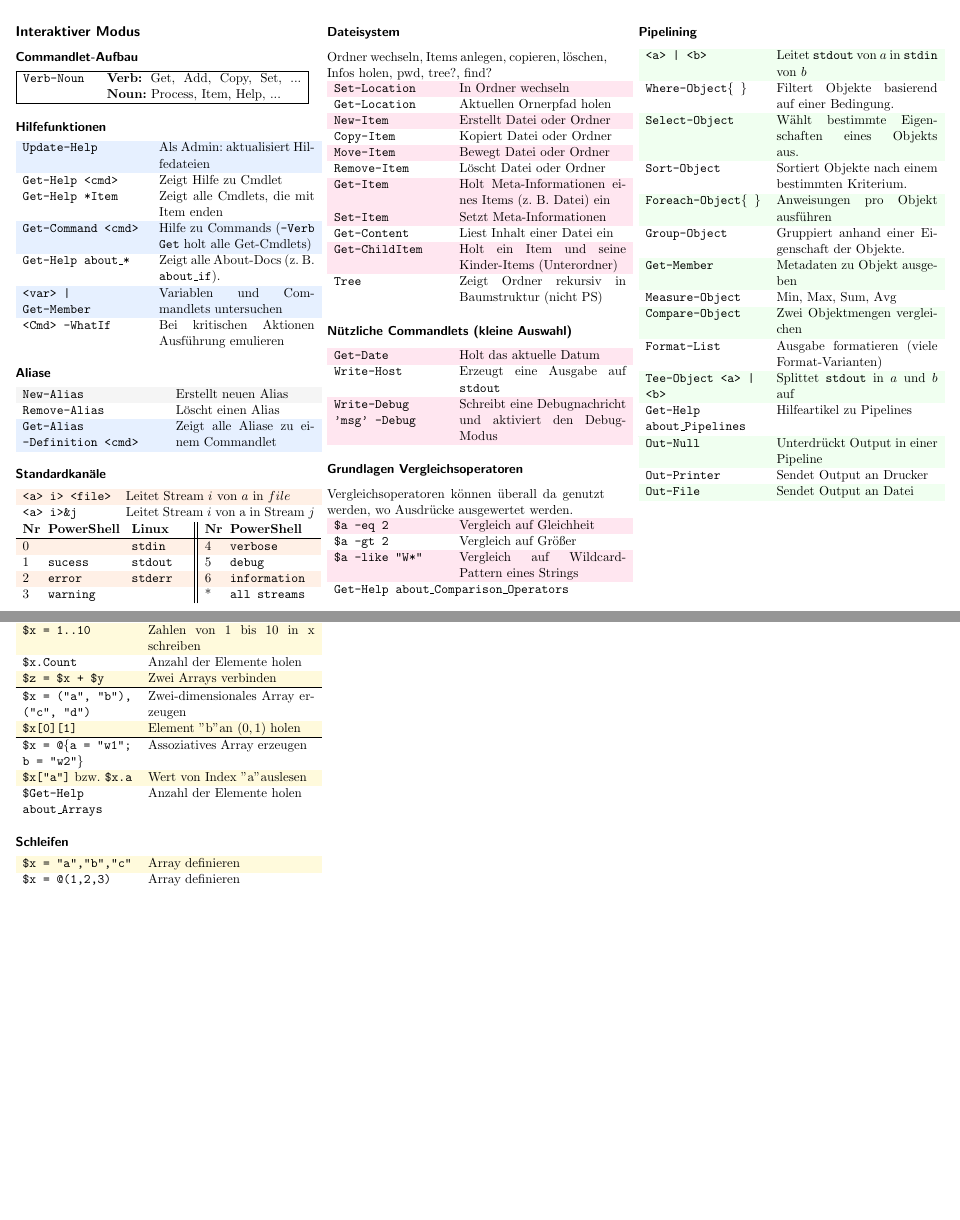
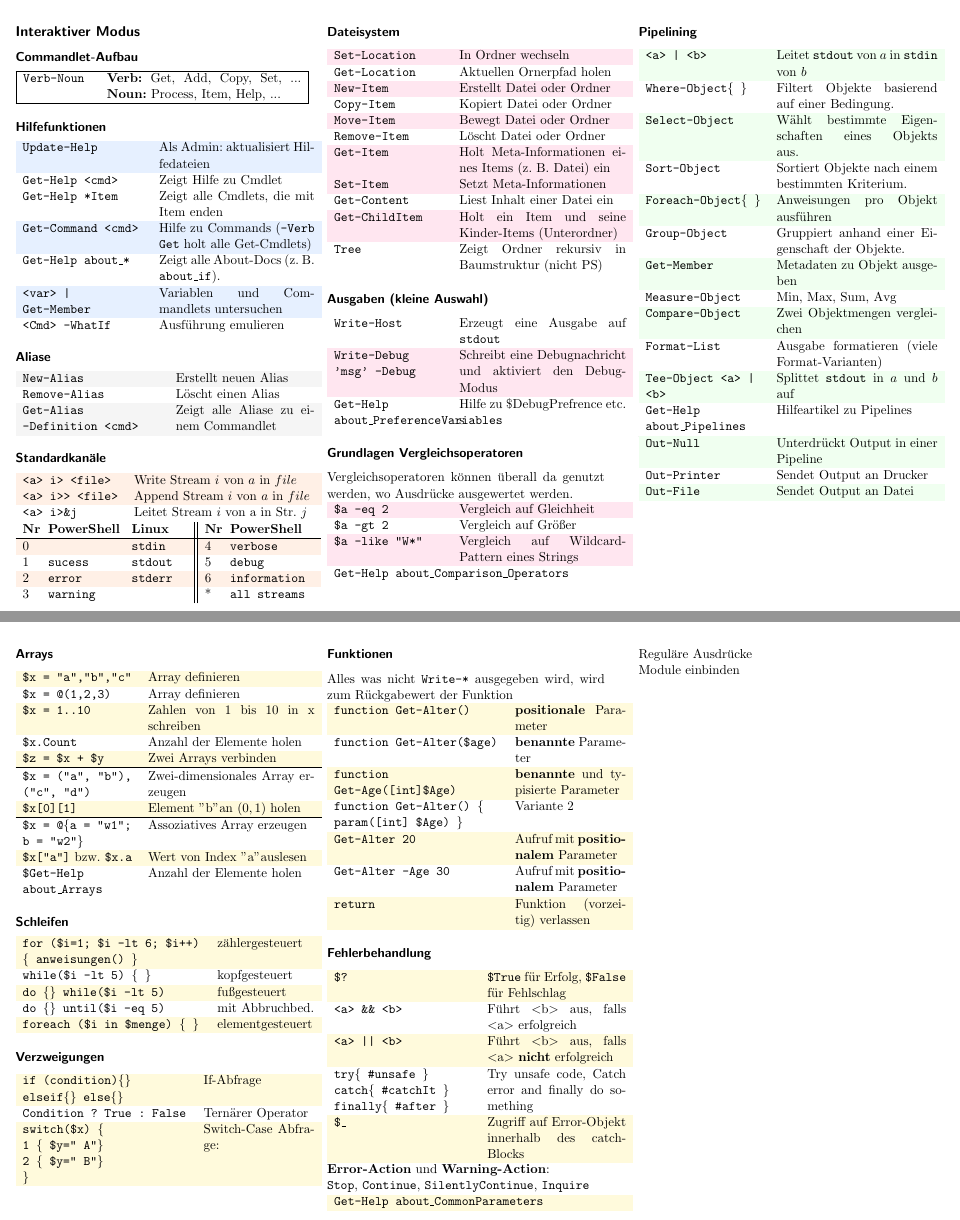
Before and after one commit to shufflebyte/ps-cheat-sheet, a LaTeX document (cheat-sheet.tex): two parts of pages 1 and 3 of 3, joined at a grey line, cut so that both start at the same text, the shorter picture padded with empty space. Compiled offline with pdfLaTeX; the source files are stored in an older character set and shown here as Unicode.

Commit message:
Added if, loops, functions, errors

```diff
--- a/cheat-sheet.tex
+++ b/cheat-sheet.tex
@@ -51,7 +51,9 @@ footheight=40pt
 \newif\ifarrays \arraystrue
 \newif\ifloops \loopstrue
 \newif \ifcomparisonoperators \comparisonoperatorstrue
-
+\newif \ifverzweigungen \verzweigungentrue
+\newif \iffunctions \functionstrue
+\newif \iffehlerbehandlung \fehlerbehandlungtrue
 %%%%%%%%%%%%%%%%%%%%%%%%%%%%%% Einstellungen %%%%%%%%%%%%%%%%%%%%%%%%%%%%%%
 \setlength{\parindent}{0pt}
 
@@ -97,7 +99,7 @@ footheight=40pt
 	    \rowcolor{lightblue}\texttt{Get-Command <cmd>} & Hilfe zu Commands (\texttt{-Verb Get} holt alle Get-Cmdlets) \\
 	    \texttt{Get-Help about\_*} & Zeigt alle About-Docs (z. B. \texttt{about\_if}). \\
 	    \rowcolor{lightblue} \texttt{<var> | Get-Member} & Variablen und Commandlets untersuchen \\
-	    \texttt{<Cmd> -WhatIf} & Bei kritischen Aktionen Ausführung emulieren
+	    \texttt{<Cmd> -WhatIf} & Ausführung emulieren
 	\end{tabular}
 	\fi
 
@@ -106,15 +108,16 @@ footheight=40pt
 	\begin{tabular}{p{0.5\linewidth} p{0.5\linewidth}}
 	    \rowcolor{lightgray} \texttt{New-Alias} & Erstellt neuen Alias \\
 	     \texttt{Remove-Alias} & Löscht einen Alias \\
-	     \rowcolor{lightblue} \texttt{Get-Alias -Definition <cmd>} & Zeigt alle Aliase zu einem Commandlet \\
+	     \rowcolor{lightgray} \texttt{Get-Alias -Definition <cmd>} & Zeigt alle Aliase zu einem Commandlet \\
 	\end{tabular}
 	\fi
 
 	\ifkanaele
 	\subsubsection*{Standardkanäle}
-		\begin{tabular}{p{0.32\linewidth} p{0.68\linewidth}}
-		\rowcolor{lightpeach} \texttt{<a> i> <file>} & Leitet Stream $i$ von $a$ in $file$ \\
-		\texttt{<a> i>\&j} & Leitet Stream $i$ von a in Stream $j$ \\
+		\begin{tabular}{p{0.35\linewidth} p{0.65\linewidth}}
+		\rowcolor{lightpeach} \texttt{<a> i> <file>} & Write Stream $i$ von $a$ in $file$ \\
+		\rowcolor{lightpeach} \texttt{<a> i>> <file>} & Append Stream $i$ von $a$ in $file$ \\
+		\texttt{<a> i>\&j} & Leitet Stream $i$ von a in Str. $j$ \\
 	\end{tabular}
 
 	\begin{tabular}{p{0.04\linewidth} p{0.25\linewidth} p{0.20\linewidth} || p{0.04\linewidth} p{0.30\linewidth}}
@@ -131,7 +134,6 @@ footheight=40pt
 	\switchcolumn
 		\ifdateisysteme
 	\subsubsection*{Dateisystem}
-	Ordner wechseln, Items anlegen, copieren, löschen, Infos holen, pwd, tree?, find?\\
 	\begin{tabular}{p{0.4\linewidth} p{0.6\linewidth}}
 	    \rowcolor{lightpink} \texttt{Set-Location} & In Ordner wechseln \\
 	    \texttt{Get-Location} & Aktuellen Ornerpfad holen \\
@@ -148,11 +150,12 @@ footheight=40pt
 	\fi
 
 	\ifexcitingstuff
-	\subsubsection*{Nützliche Commandlets (kleine Auswahl)}
+	\subsubsection*{Ausgaben (kleine Auswahl)}
 	\begin{tabular}{p{0.4\linewidth} p{0.6\linewidth}}
-		\rowcolor{lightpink} \texttt{Get-Date} & Holt das aktuelle Datum \\
 	    \texttt{Write-Host} & Erzeugt eine Ausgabe auf \texttt{stdout} \\
 	    \rowcolor{lightpink} \texttt{Write-Debug 'msg' -Debug} & Schreibt eine Debugnachricht und aktiviert den Debug-Modus \\
+	    \texttt{Get-Help}	     & Hilfe zu \$DebugPrefrence etc. \\
+	    \texttt{about\_PreferenceVariables} & s\\
 	\end{tabular}
 	\fi
 
@@ -327,14 +331,58 @@ footheight=40pt
 
 	\ifloops
 	\subsubsection*{Schleifen}
-	\begin{tabular}{p{0.4\linewidth} p{0.6\linewidth}}
-	    \rowcolor{lightyellow} \texttt{\$x = \dq a\dq,\dq b\dq,\dq c\dq} & Array definieren \\
-	     \texttt{\$x = @(1,2,3)} & Array definieren \\
+	\begin{tabular}{p{0.65\linewidth} p{0.35\linewidth}}
+	    \rowcolor{lightyellow} \texttt{for (\$i=1; \$i -lt 6; \$i++) \{ anweisungen() \}} & zählergesteuert \\
+	    \texttt{while(\$i -lt 5) \{ \}} & kopfgesteuert \\
+		\rowcolor{lightyellow} \texttt{do \{\} while(\$i -lt 5)} & fußgesteuert \\
+		\texttt{do \{\} until(\$i -eq 5)} & mit Abbruchbed. \\
+		\rowcolor{lightyellow} \texttt{foreach (\$i in \$menge) \{ \}} & elementgesteuert \\
 	\end{tabular}
 	\fi
 
+	\ifverzweigungen
+	\subsubsection*{Verzweigungen}
+	\begin{tabular}{p{0.6\linewidth} p{0.4\linewidth}}
+	    \rowcolor{lightyellow} \texttt{if (condition)\{\} elseif\{\} else\{\}} & If-Abfrage \\
+	    \texttt{Condition ? True : False} & Ternärer Operator \\
+		\rowcolor{lightyellow} \texttt{switch(\$x)~\{ 1~\{~\$y=\dq~A\dq\}~ \linebreak 2~\{~\$y=\dq~B\dq\} \linebreak \} } & Switch-Case Abfrage:  \\
+	\end{tabular}
+	\fi
 
+	%%%%%%%%%%%%%%%%%%%%%%%%%%%%%% Zweite Spalte %%%%%%%%%%%%%%%%%%%%%%%%%%%%%%
+	\switchcolumn
 
+	\iffunctions
+	\subsubsection*{Funktionen}
+	Alles was nicht \texttt{Write-*} ausgegeben wird, wird zum Rückgabewert der Funktion \\
+	\begin{tabular}{p{0.6\linewidth} p{0.4\linewidth}}
+	\rowcolor{lightyellow} \texttt{function Get-Alter()} & \textbf{positionale} Parameter \\
+	\texttt{function Get-Alter(\$age)} & \textbf{benannte} Parameter \\
+	\rowcolor{lightyellow} \texttt{function Get-Age([int]\$Age)} & \textbf{benannte} und typisierte Parameter \\
+	\texttt{function Get-Alter() \{ param([int] \$Age) \}} & Variante 2 \\ \hline
+	\rowcolor{lightyellow} \texttt{Get-Alter 20} & Aufruf mit \textbf{positionalem} Parameter \\
+	\texttt{Get-Alter -Age 30} & Aufruf mit \textbf{positionalem} Parameter \\ \hline
+	\rowcolor{lightyellow} \texttt{return} & Funktion (vorzeitig) verlassen \\
+	\end{tabular}
+	\fi
+
+	\iffehlerbehandlung
+	\subsubsection*{Fehlerbehandlung}
+	\begin{tabular}{p{0.5\linewidth} p{0.5\linewidth}}
+	\rowcolor{lightyellow} \texttt{\$?} & \texttt{\$True} für Erfolg, \texttt{\$False} für Fehlschlag \\
+	\texttt{<a> \&\& <b>} & Führt $<$b$>$ aus, falls $<$a$>$ erfolgreich \\
+	\rowcolor{lightyellow} \texttt{<a> || <b>} & Führt $<$b$>$ aus, falls $<$a$>$ \textbf{nicht} erfolgreich \\
+	\texttt{try\{~\#unsafe \} catch\{~\#catchIt \} finally\{~\#after \}} & Try unsafe code, Catch error and finally do something \\
+	\rowcolor{lightyellow} \texttt{\$\_} & Zugriff auf Error-Objekt innerhalb des catch-Blocks \\
+	\end{tabular}
+	\textbf{Error-Action} und \textbf{Warning-Action}: \\\texttt{Stop}, \texttt{Continue}, \texttt{SilentlyContinue}, \texttt{Inquire} \\
+	\begin{tabular}{p{1.05\linewidth }}
+	    \rowcolor{lightyellow} \texttt{Get-Help about\_CommonParameters} \\
+	\end{tabular}
+	\fi
+	\switchcolumn
+		Reguläre Ausdrücke \\
+	Module einbinden
 \end{paracol}
 
 \end{document}
```
Also changed, not shown: cheat-sheet.tex (5 more changed lines).
